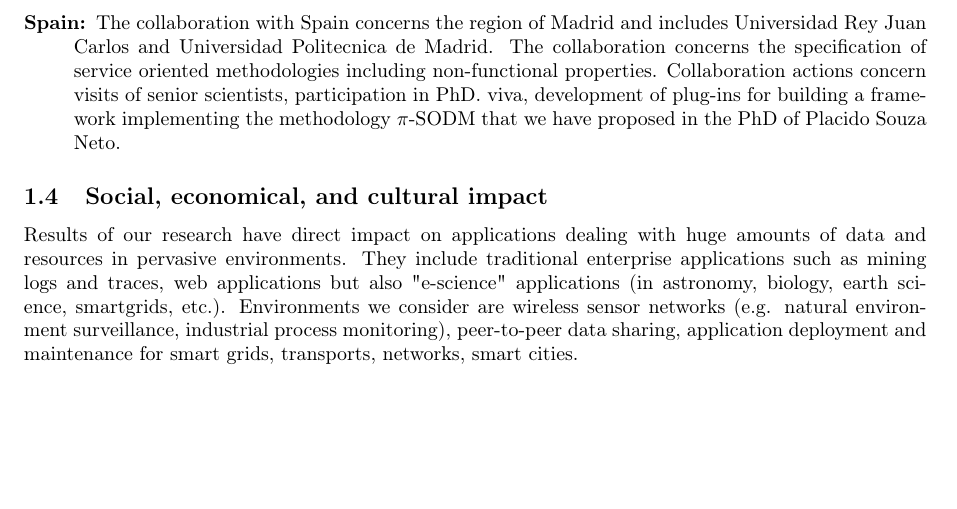
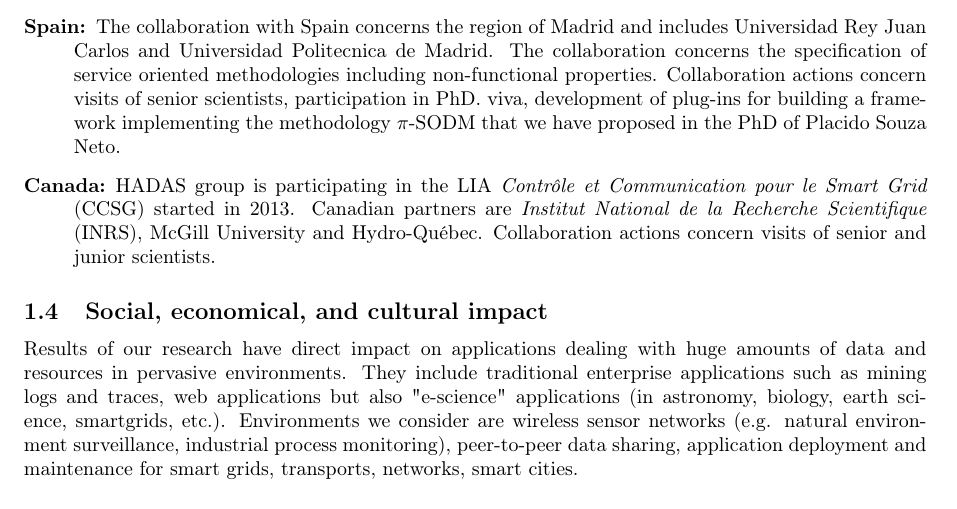
Before and after one commit to gevargas/HADAS-Report-2014, a LaTeX document (rapport/master.tex, which reads rapport/fiche-equipe.tex): part of page 13 of 22, cut so that both start at the same text, the shorter picture padded with empty space. Compiled offline with pdfLaTeX.

Commit message:
Ajout du LIA sur les smart grids

```diff
--- a/rapport/fiche-equipe.tex
+++ b/rapport/fiche-equipe.tex
@@ -817,6 +817,9 @@ The collaboration with Uruguay concerns the University of La Republica since 200
 \item[Spain:]
 The collaboration with Spain concerns the region of Madrid and includes Universidad Rey Juan Carlos and Universidad Politecnica de Madrid. The collaboration concerns the specification of service oriented methodologies including non-functional properties. Collaboration actions concern visits of senior scientists, participation in PhD. viva, development of plug-ins for building a framework implementing the methodology $\pi$-SODM that we have proposed in the PhD of Placido Souza Neto.
 
+\item[Canada:]
+HADAS group is participating in the LIA {\em Contrôle et Communication pour le Smart Grid} (CCSG) started in 2013. Canadian partners are {\em Institut National de la Recherche Scientifique} (INRS), McGill University and Hydro-Qu\'ebec. Collaboration actions concern visits of senior and junior scientists.
+
 \end{description}
 
 
```
